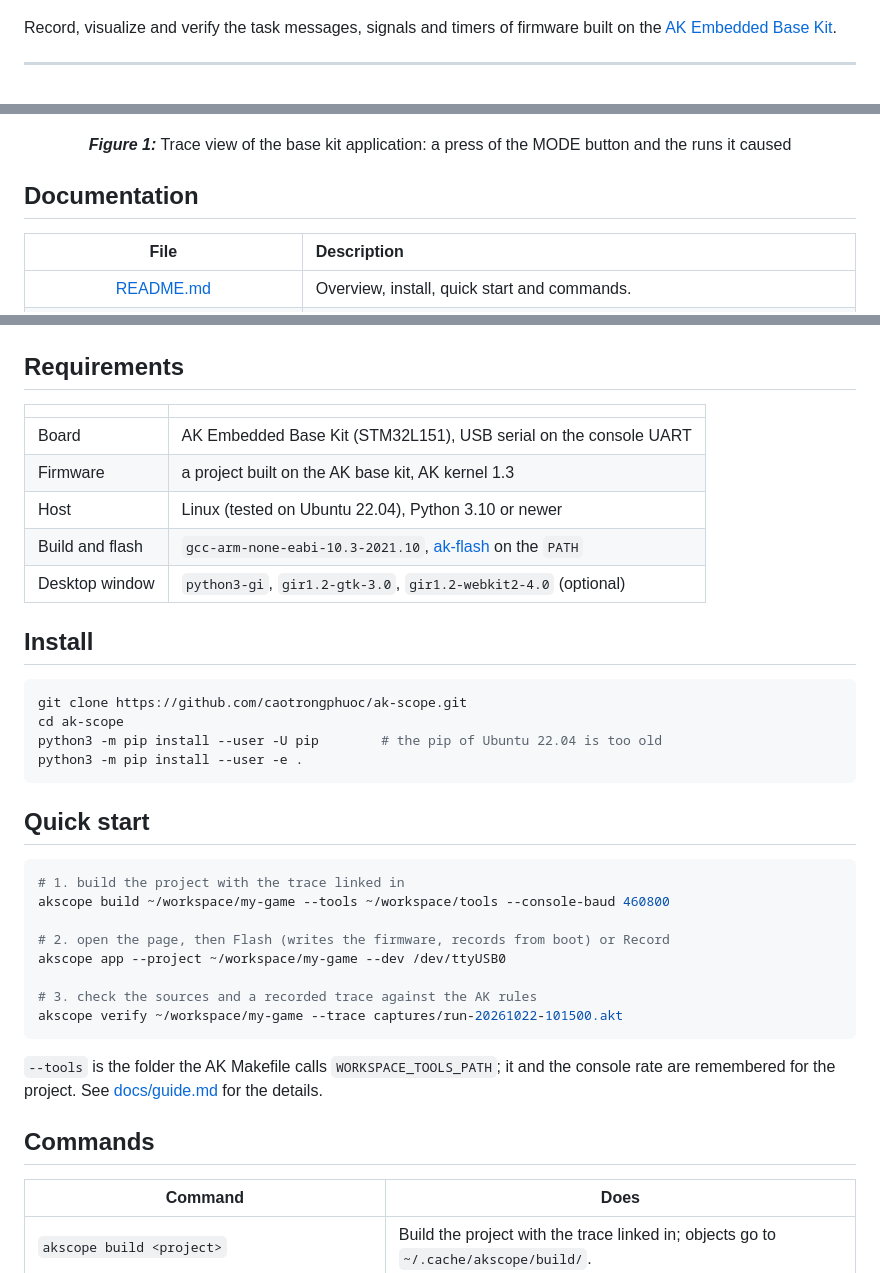
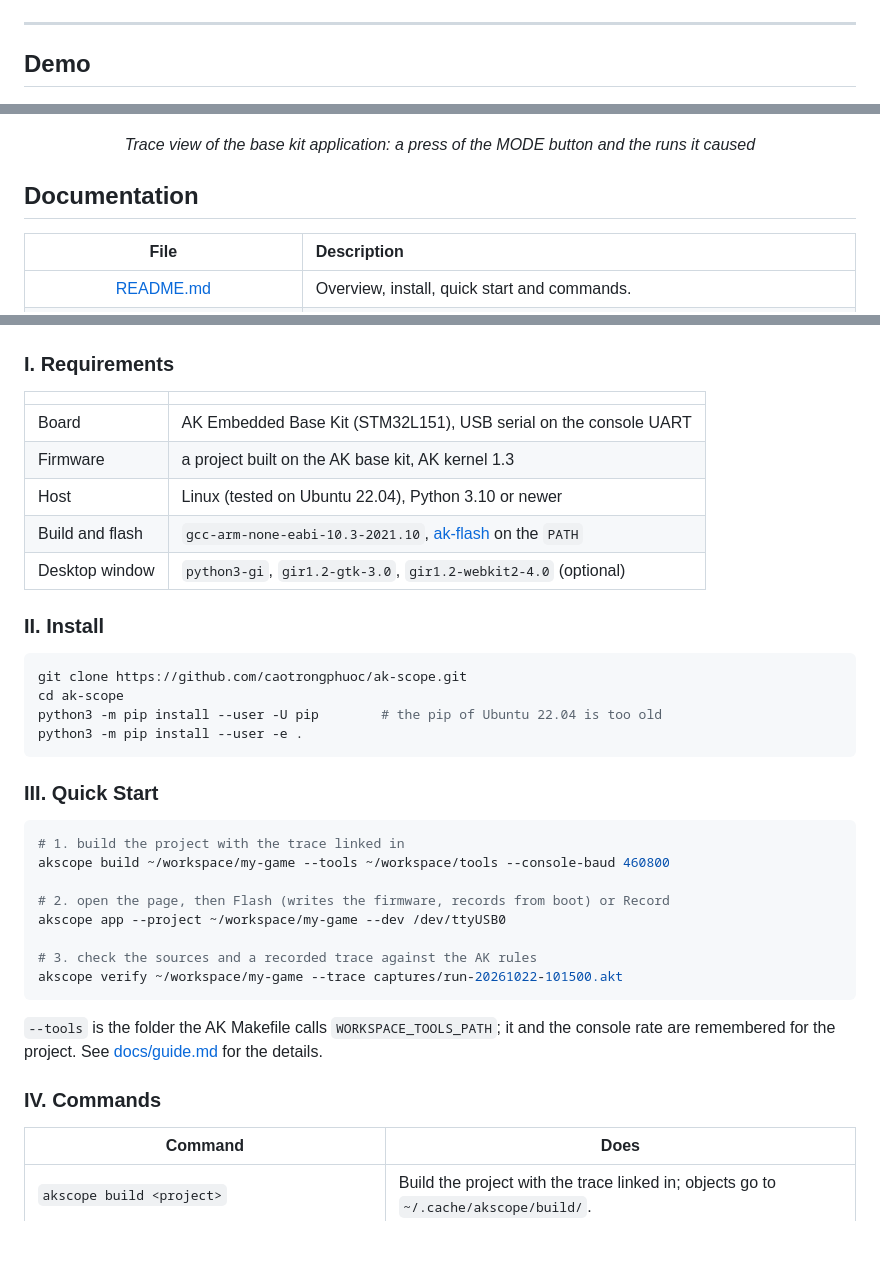
Before and after one commit to caotrongphuoc/ak-scope, a Markdown page: README.md, 3 parts joined by grey strips. GitHub-like rendering; blank space fills up the shorter version.

Commit message:
[UPDATE] README: section order like the other repos

````diff
--- a/README.md
+++ b/README.md
@@ -20,15 +20,14 @@
   </a>
 </p>
 
-Record, visualize and verify the task messages, signals and timers of firmware built on the
-[AK Embedded Base Kit](https://github.com/the-ak-foundation/ak-base-kit-stm32l151).
+<hr>
 
----
+## Demo
 
 <p align="center">
   <img src="resources/images/screens/trace-dark.png" alt="Trace view: tasks, timeline and the detail of one handler run" width="900"/>
 </p>
-<p align="center"><strong><em>Figure 1:</em></strong> Trace view of the base kit application: a press of the MODE button and the runs it caused</p>
+<p align="center"><em>Trace view of the base kit application: a press of the MODE button and the runs it caused</em></p>
 
 ## Documentation
 
@@ -77,7 +79,7 @@ games.
 
 </div>
 
-## Requirements
+### I. Requirements
 
 | | |
 | --- | --- |
@@ -87,7 +89,7 @@ games.
 | Build and flash | `gcc-arm-none-eabi-10.3-2021.10`, [ak-flash](https://github.com/ak-embedded-software/ak-flash) on the `PATH` |
 | Desktop window | `python3-gi`, `gir1.2-gtk-3.0`, `gir1.2-webkit2-4.0` (optional) |
 
-## Install
+### II. Install
 
 ```sh
 git clone https://github.com/caotrongphuoc/ak-scope.git
@@ -96,7 +98,7 @@ python3 -m pip install --user -U pip        # the pip of Ubuntu 22.04 is too old
 python3 -m pip install --user -e .
 ```
 
-## Quick start
+### III. Quick Start
 
 ```sh
 # 1. build the project with the trace linked in
@@ -112,7 +114,7 @@ akscope verify ~/workspace/my-game --trace captures/run-20261022-101500.akt
 `--tools` is the folder the AK Makefile calls `WORKSPACE_TOOLS_PATH`; it and the console rate
 are remembered for the project. See [docs/guide.md](docs/guide.md) for the details.
 
-## Commands
+### IV. Commands
 
 | Command | Does |
 | --- | --- |
````
Also changed, not shown: other parts of README.md (+5 -2 lines).
